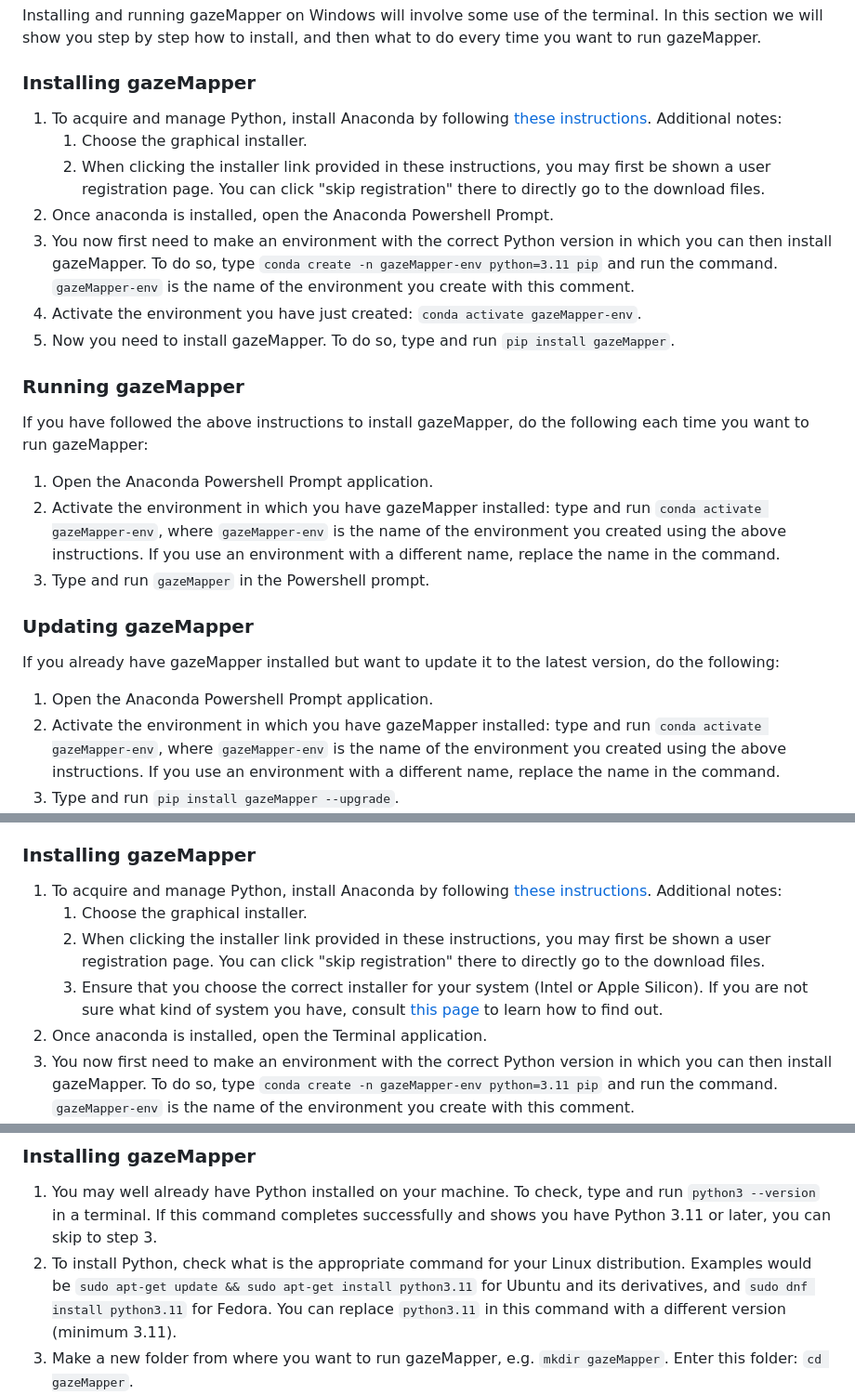
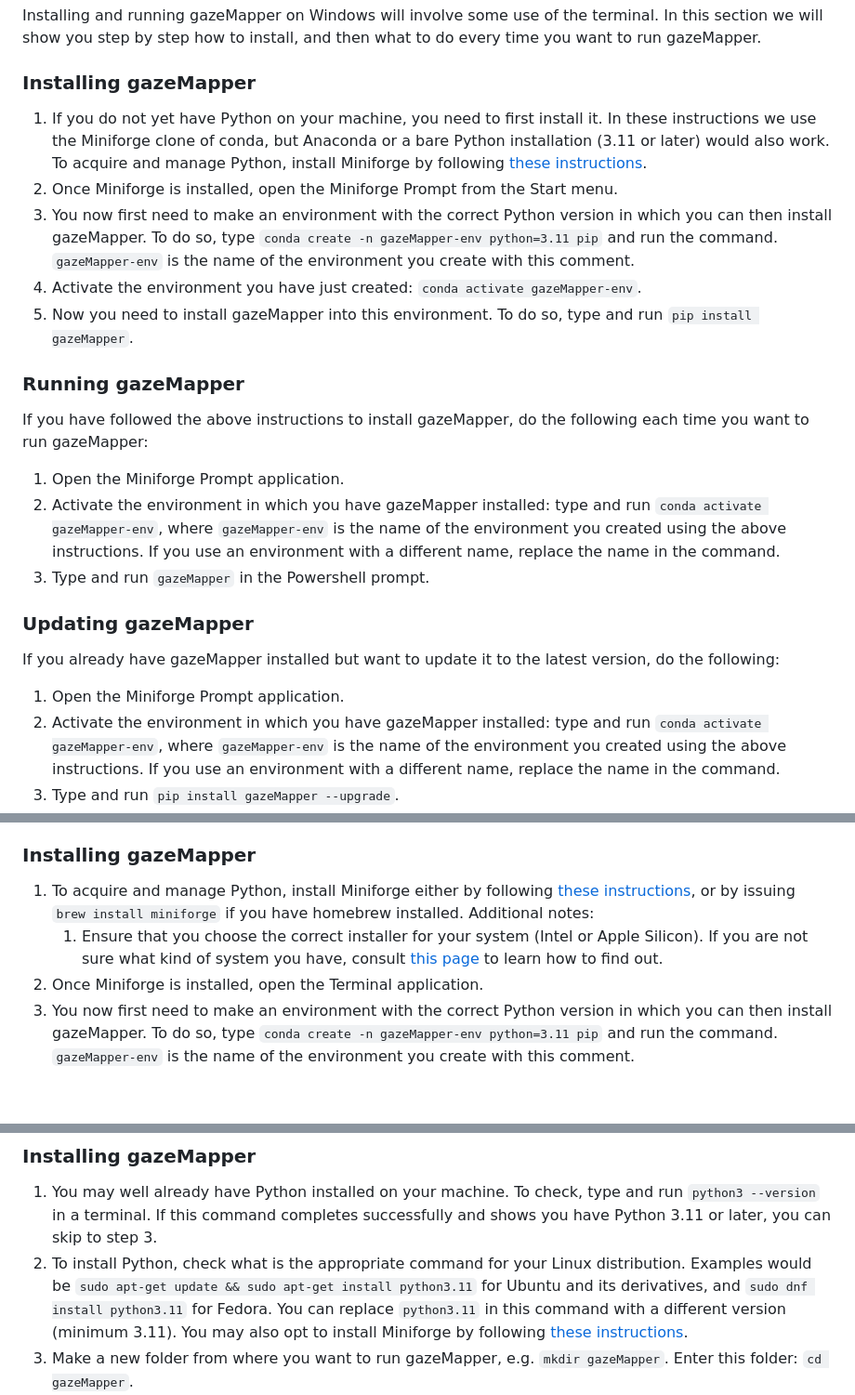
Before and after one commit to dcnieho/gazeMapper, a Markdown page: README.md, 3 parts joined by grey strips. Shown at 93% size. Drawn GitHub-style; blank space fills up the shorter version.

Commit message:
update install instructions in README

```diff
--- a/README.md
+++ b/README.md
@@ -103,23 +103,21 @@ Once pip-installed in your Python distribution, there are three ways to run the
 ## Complete instructions for Windows
 Installing and running gazeMapper on Windows will involve some use of the terminal. In this section we will show you step by step how to install, and then what to do every time you want to run gazeMapper.
 ### Installing gazeMapper
-1. To acquire and manage Python, install Anaconda by following [these instructions](https://www.anaconda.com/docs/getting-started/anaconda/install#windows-installation). Additional notes:
-   1. Choose the graphical installer.
-   1. When clicking the installer link provided in these instructions, you may first be shown a user registration page. You can click "skip registration" there to directly go to the download files.
-1. Once anaconda is installed, open the Anaconda Powershell Prompt.
+1. If you do not yet have Python on your machine, you need to first install it. In these instructions we use the Miniforge clone of conda, but Anaconda or a bare Python installation (3.11 or later) would also work. To acquire and manage Python, install Miniforge by following [these instructions](https://github.com/conda-forge/miniforge?tab=readme-ov-file#windows).
+1. Once Miniforge is installed, open the Miniforge Prompt from the Start menu.
 1. You now first need to make an environment with the correct Python version in which you can then install gazeMapper. To do so, type `conda create -n gazeMapper-env python=3.11 pip` and run the command. `gazeMapper-env` is the name of the environment you create with this comment.
 1. Activate the environment you have just created: `conda activate gazeMapper-env`.
-1. Now you need to install gazeMapper. To do so, type and run `pip install gazeMapper`.
+1. Now you need to install gazeMapper into this environment. To do so, type and run `pip install gazeMapper`.
 
 ### Running gazeMapper
 If you have followed the above instructions to install gazeMapper, do the following each time you want to run gazeMapper:
-1. Open the Anaconda Powershell Prompt application.
+1. Open the Miniforge Prompt application.
 1. Activate the environment in which you have gazeMapper installed: type and run `conda activate gazeMapper-env`, where `gazeMapper-env` is the name of the environment you created using the above instructions. If you use an environment with a different name, replace the name in the command.
 1. Type and run `gazeMapper` in the Powershell prompt.
 
 ### Updating gazeMapper
 If you already have gazeMapper installed but want to update it to the latest version, do the following:
-1. Open the Anaconda Powershell Prompt application.
+1. Open the Miniforge Prompt application.
 1. Activate the environment in which you have gazeMapper installed: type and run `conda activate gazeMapper-env`, where `gazeMapper-env` is the name of the environment you created using the above instructions. If you use an environment with a different name, replace the name in the command.
 1. Type and run `pip install gazeMapper --upgrade`.
 
@@ -127,11 +125,10 @@ If you already have gazeMapper installed but want to update it to the latest ver
 Installing and running gazeMapper on a Mac will involve some use of the terminal. In this section we will show you step by step how to install, and then what to do every time you want to run gazeMapper. MacOS 14 (Sonoma) or later are supported.
 Note that it is critical on MacOS that gazeMapper is installed natively, and not under Rosetta or Parallels. That will lead to an error when importing the `polars` package, and other unfixable errors. If you are not sure what kind of system you have, consult [this page](https://support.apple.com/en-us/116943) to learn how to find out.
 ### Installing gazeMapper
-1. To acquire and manage Python, install Anaconda by following [these instructions](https://www.anaconda.com/docs/getting-started/anaconda/install#macos-linux-installation). Additional notes:
-   1. Choose the graphical installer.
-   1. When clicking the installer link provided in these instructions, you may first be shown a user registration page. You can click "skip registration" there to directly go to the download files.
+1. To acquire and manage Python, install Miniforge either by following [these instructions](https://github.com/conda-forge/miniforge?tab=readme-ov-file#unix-like-platforms-macos-linux--wsl), or by issuing `brew install miniforge` if you have homebrew installed.
+Additional notes:
    1. Ensure that you choose the correct installer for your system (Intel or Apple Silicon). If you are not sure what kind of system you have, consult [this page](https://support.apple.com/en-us/116943) to learn how to find out.
-1. Once anaconda is installed, open the Terminal application.
+1. Once Miniforge is installed, open the Terminal application.
 1. You now first need to make an environment with the correct Python version in which you can then install gazeMapper. To do so, type `conda create -n gazeMapper-env python=3.11 pip` and run the command. `gazeMapper-env` is the name of the environment you create with this comment.
 1. Activate the environment you have just created: `conda activate gazeMapper-env`.
 1. Now you need to install gazeMapper. Do the following in the below order:
@@ -157,7 +154,7 @@ If you already have gazeMapper installed but want to update it to the latest ver
 Installing and running gazeMapper on Linux will involve some use of the terminal. In this section we will show you step by step how to install, and then what to do every time you want to run gazeMapper.
 ### Installing gazeMapper
 1. You may well already have Python installed on your machine. To check, type and run `python3 --version` in a terminal. If this command completes successfully and shows you have Python 3.11 or later, you can skip to step 3.
-1. To install Python, check what is the appropriate command for your Linux distribution. Examples would be `sudo apt-get update && sudo apt-get install python3.11` for Ubuntu and its derivatives, and `sudo dnf install python3.11` for Fedora. You can replace `python3.11` in this command with a different version (minimum 3.11).
+1. To install Python, check what is the appropriate command for your Linux distribution. Examples would be `sudo apt-get update && sudo apt-get install python3.11` for Ubuntu and its derivatives, and `sudo dnf install python3.11` for Fedora. You can replace `python3.11` in this command with a different version (minimum 3.11). You may also opt to install Miniforge by following [these instructions](https://github.com/conda-forge/miniforge?tab=readme-ov-file#unix-like-platforms-macos-linux--wsl).
 1. Make a new folder from where you want to run gazeMapper, e.g. `mkdir gazeMapper`. Enter this folder: `cd gazeMapper`.
 1. You now first need to make an environment in which you can then install gazeMapper. To do so, type `python3 -m venv .venv` and run the command.
 1. Activate the environment you have just created: `source .venv/bin/activate`.
```
